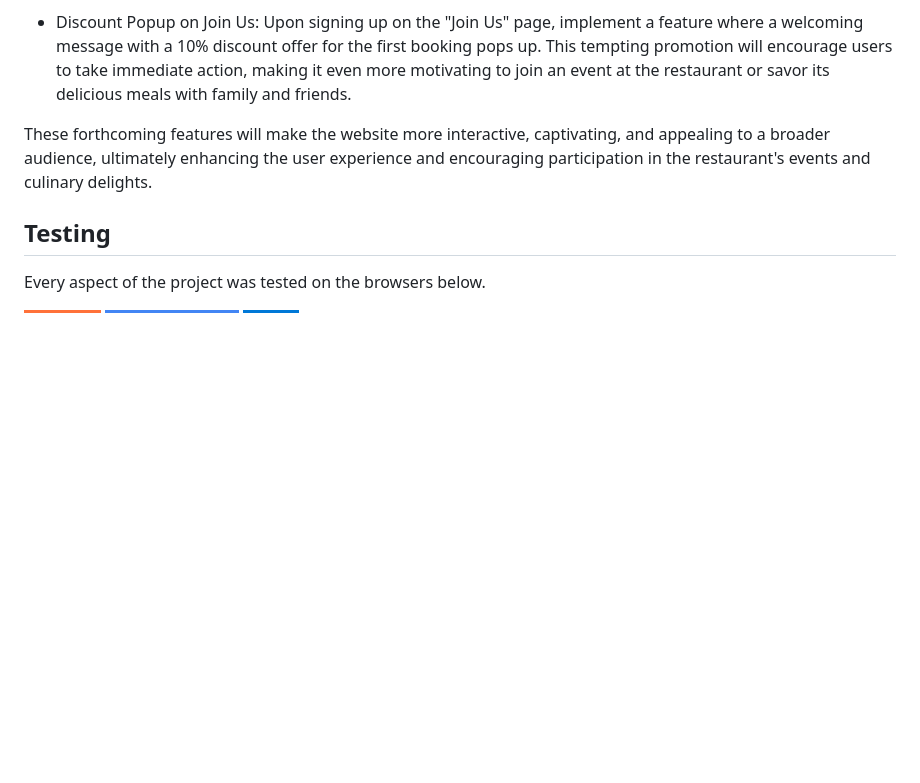
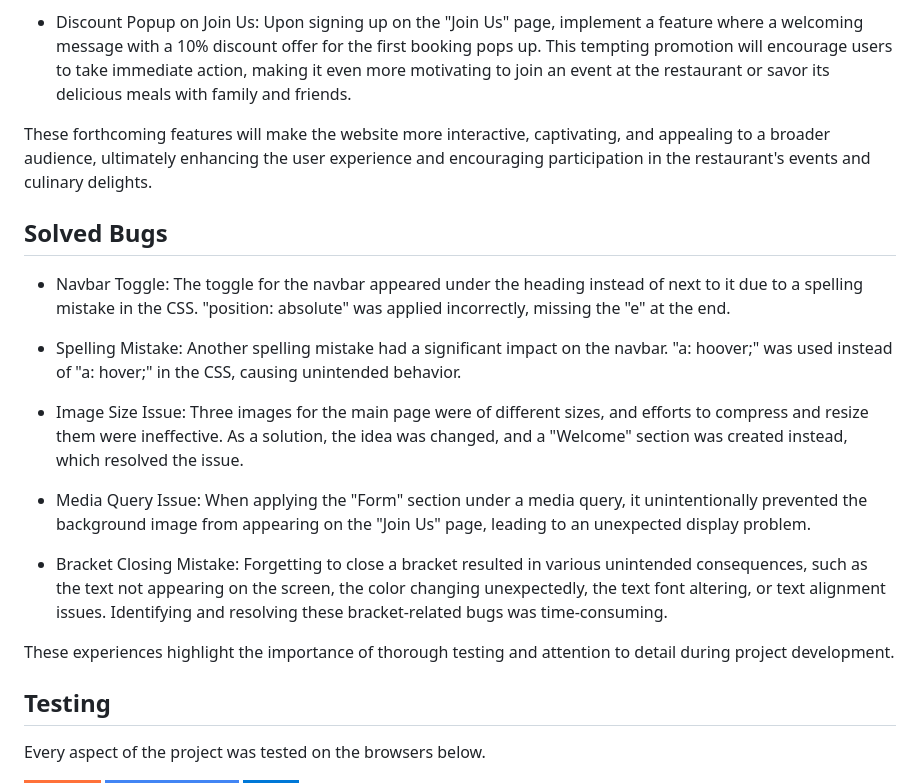
Before and after one commit to desideneva/taste-of-bulgaria, a Markdown page: README.md, the part around the change. Rendered like a GitHub page; badges without logos; blank space fills up the shorter version.

Commit message:
Add solved bugs section to README file

```diff
--- a/README.md
+++ b/README.md
@@ -74,6 +74,19 @@
 
 These forthcoming features will make the website more interactive, captivating, and appealing to a broader audience, ultimately enhancing the user experience and encouraging participation in the restaurant's events and culinary delights.
 
+## Solved Bugs
+
+- Navbar Toggle: The toggle for the navbar appeared under the heading instead of next to it due to a spelling mistake in the CSS. "position: absolute" was applied incorrectly, missing the "e" at the end.
+
+- Spelling Mistake: Another spelling mistake had a significant impact on the navbar. "a: hoover;" was used instead of "a: hover;" in the CSS, causing unintended behavior.
+
+- Image Size Issue: Three images for the main page were of different sizes, and efforts to compress and resize them were ineffective. As a solution, the idea was changed, and a "Welcome" section was created instead, which resolved the issue.
+
+- Media Query Issue: When applying the "Form" section under a media query, it unintentionally prevented the background image from appearing on the "Join Us" page, leading to an unexpected display problem.
+
+- Bracket Closing Mistake: Forgetting to close a bracket resulted in various unintended consequences, such as the text not appearing on the screen, the color changing unexpectedly, the text font altering, or text alignment issues. Identifying and resolving these bracket-related bugs was time-consuming.
+
+These experiences highlight the importance of thorough testing and attention to detail during project development.
 ## Testing
 
 Every aspect of the project was tested on the browsers below.
```
